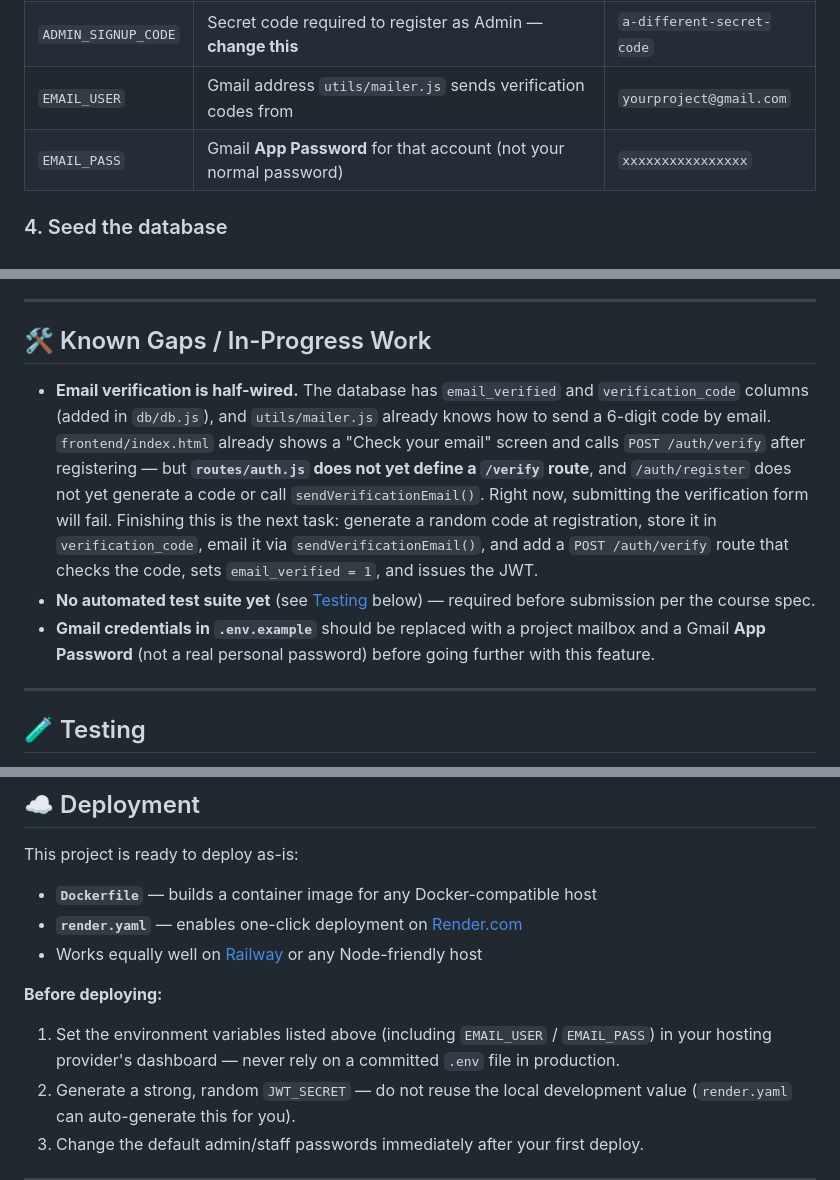
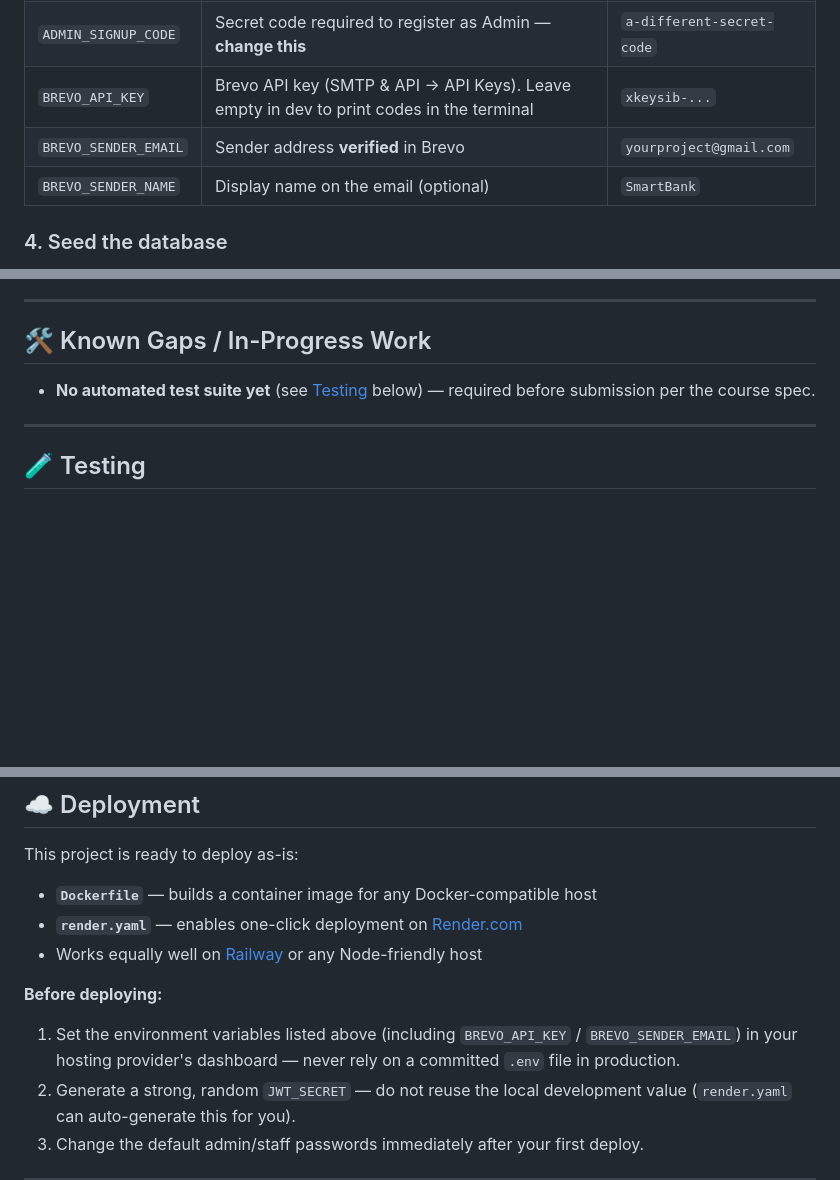
Before and after one commit to nforfavour/SmartBank-Queue-Management-System, a Markdown page: README.md, 3 parts joined by grey strips. Rendered like a GitHub page; blank space fills up the shorter version.

```diff
--- a/README.md
+++ b/README.md
@@ -190,8 +184,9 @@ cp .env.example .env
 | `DB_PATH` | Where the SQLite database file is created | `./db/smartbank.sqlite` |
 | `STAFF_SIGNUP_CODE` | Secret code required to register as Staff — **change this** | `a-secret-code` |
 | `ADMIN_SIGNUP_CODE` | Secret code required to register as Admin — **change this** | `a-different-secret-code` |
-| `EMAIL_USER` | Gmail address `utils/mailer.js` sends verification codes from | `yourproject@gmail.com` |
-| `EMAIL_PASS` | Gmail **App Password** for that account (not your normal password) | `xxxxxxxxxxxxxxxx` |
+| `BREVO_API_KEY` | Brevo API key (SMTP & API → API Keys). Leave empty in dev to print codes in the terminal | `xkeysib-...` |
+| `BREVO_SENDER_EMAIL` | Sender address **verified** in Brevo | `yourproject@gmail.com` |
+| `BREVO_SENDER_NAME` | Display name on the email (optional) | `SmartBank` |
 
 
 ### 4. Seed the database
@@ -331,22 +326,8 @@ companion **Code Walkthrough** document shared alongside this repository.
 ## 🛠 Known Gaps / In-Progress Work
 
 
-- **Email verification is half-wired.** The database has `email_verified` and
-  `verification_code` columns (added in `db/db.js`), and `utils/mailer.js`
-  already knows how to send a 6-digit code by email. `frontend/index.html`
-  already shows a "Check your email" screen and calls `POST /auth/verify`
-  after registering — but **`routes/auth.js` does not yet define a `/verify`
-  route**, and `/auth/register` does not yet generate a code or call
-  `sendVerificationEmail()`. Right now, submitting the verification form will
-  fail. Finishing this is the next task: generate a random code at
-  registration, store it in `verification_code`, email it via
-  `sendVerificationEmail()`, and add a `POST /auth/verify` route that checks
-  the code, sets `email_verified = 1`, and issues the JWT.
 - **No automated test suite yet** (see [Testing](#-testing) below) — required
   before submission per the course spec.
-- **Gmail credentials in `.env.example`** should be replaced with a project
-  mailbox and a Gmail **App Password** (not a real personal password) before
-  going further with this feature.
 
 ---
 
@@ -423,8 +404,8 @@ This project is ready to deploy as-is:
 
 **Before deploying:**
 
-1. Set the environment variables listed above (including `EMAIL_USER` /
-   `EMAIL_PASS`) in your hosting provider's dashboard — never rely on a
+1. Set the environment variables listed above (including `BREVO_API_KEY` /
+   `BREVO_SENDER_EMAIL`) in your hosting provider's dashboard — never rely on a
    committed `.env` file in production.
 2. Generate a strong, random `JWT_SECRET` — do not reuse the local
    development value (`render.yaml` can auto-generate this for you).
```
Also changed, not shown: other parts of README.md (+3 -9 lines).
